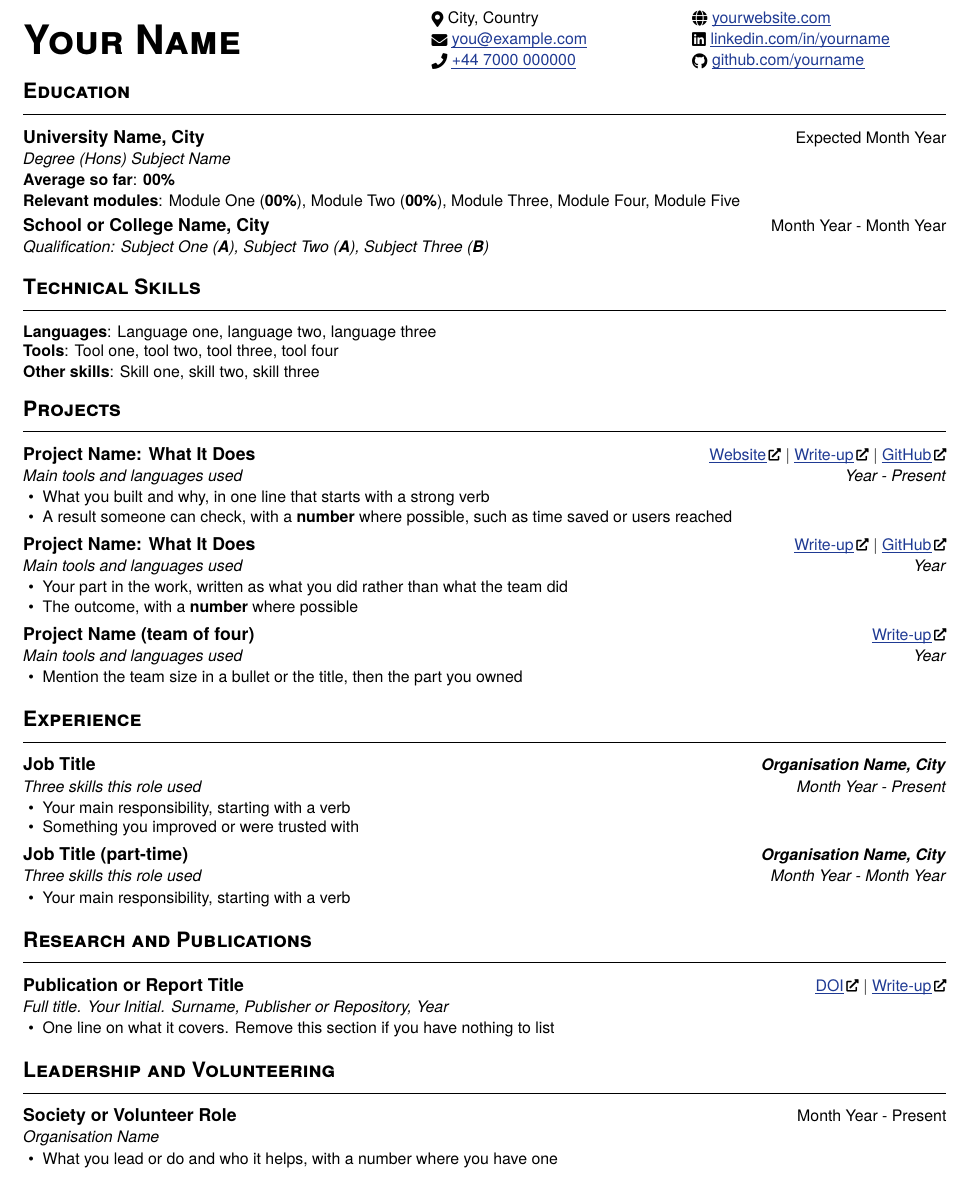
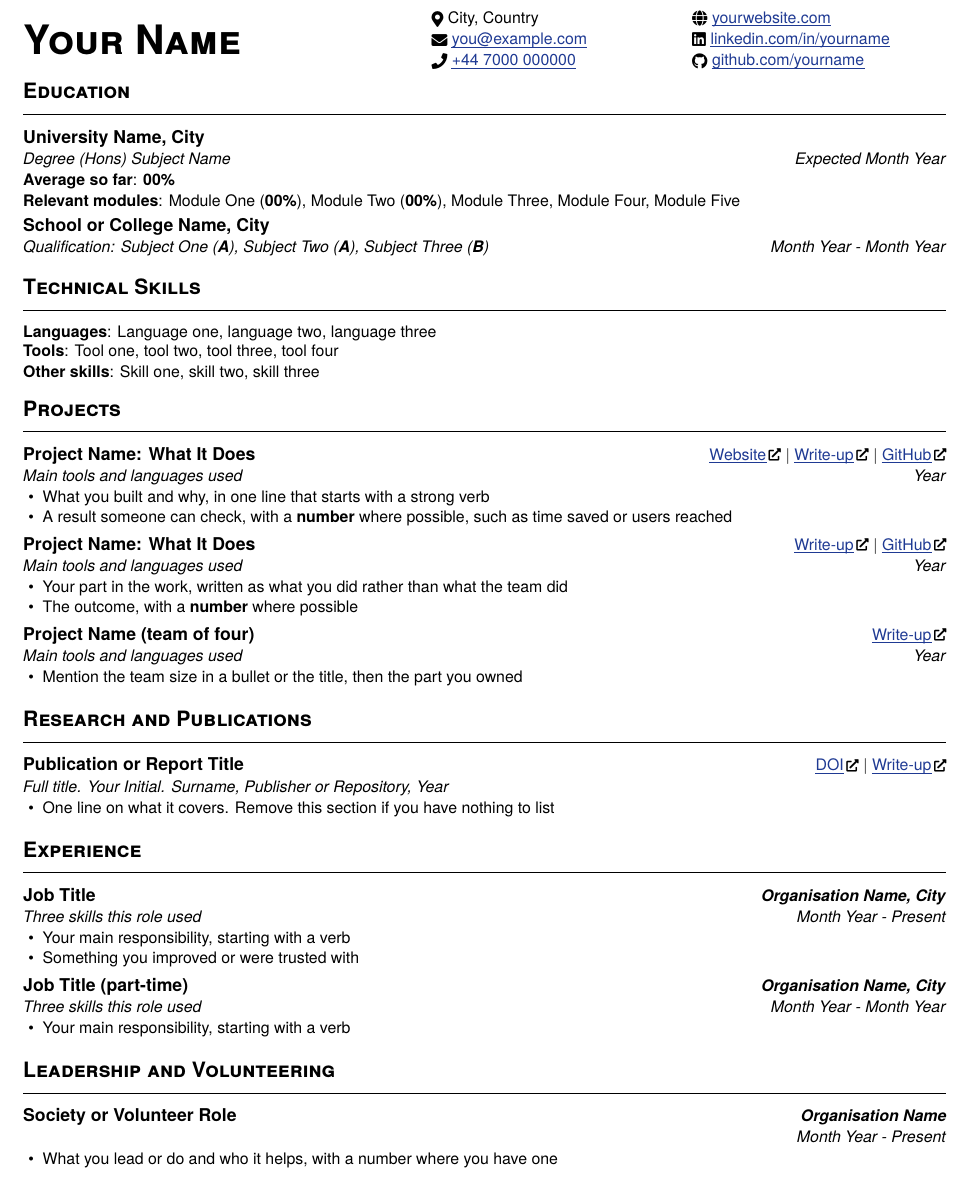
Before and after one commit to zaccesss/latex-cv, a LaTeX CV (cv/cv.tex): part of the page, cut so that both start at the same text. Compiled offline with XeLaTeX; a missing font is replaced by an installed copy or a similar font.

Commit message:
feat: put Research after Projects and line up every date (#19)
Closes #18

```diff
--- a/cv/cv.tex
+++ b/cv/cv.tex
@@ -38,12 +38,12 @@
 \href{https://github.com/}{\icon{\textcolor{black}{\raisebox{-0.1\height}{\faGithub}}}\ \uline{github.com/yourname}}\end{minipage}
 \vspace{-2pt}
 \section{Education}
-\needspace{3\baselineskip}\textbf{University Name, City}\hfill{\small Expected Month Year}\par
-{\small\textit{Degree (Hons) Subject Name}}\hfill{\small\textit{}}\par
+\needspace{3\baselineskip}\textbf{University Name, City}\hfill{\small }\par
+{\small\textit{Degree (Hons) Subject Name}}\hfill{\small\textit{Expected Month Year}}\par
 {\small\textbf{Average so far}: \textbf{00\%}}\par
 {\small\textbf{Relevant modules}: Module One (\textbf{00\%}), Module Two (\textbf{00\%}), Module Three, Module Four, Module Five}\par\vspace{2pt}
-\needspace{3\baselineskip}\textbf{School or College Name, City}\hfill{\small Month Year - Month Year}\par
-{\small\textit{Qualification: Subject One (\textbf{A}), Subject Two (\textbf{A}), Subject Three (\textbf{B})}}\hfill{\small\textit{}}\par\vspace{2pt}
+\needspace{3\baselineskip}\textbf{School or College Name, City}\hfill{\small }\par
+{\small\textit{Qualification: Subject One (\textbf{A}), Subject Two (\textbf{A}), Subject Three (\textbf{B})}}\hfill{\small\textit{Month Year - Month Year}}\par\vspace{2pt}
 \section{Technical Skills}
 {\small
 \textbf{Languages}: Language one, language two, language three \\
@@ -52,7 +52,7 @@
 }
 \section{Projects}
 \needspace{3\baselineskip}\textbf{Project Name: What It Does}\hfill{\small \href{https://example.com}{\uline{Website}\,\icon{\textcolor{black}{\raisebox{0.05\height}{\scriptsize\faExternalLink*}}}} $\vert$ \href{https://example.com}{\uline{Write-up}\,\icon{\textcolor{black}{\raisebox{0.05\height}{\scriptsize\faExternalLink*}}}} $\vert$ \href{https://github.com/}{\uline{GitHub}\,\icon{\textcolor{black}{\raisebox{0.05\height}{\scriptsize\faExternalLink*}}}}}\par
-{\small\textit{Main tools and languages used}}\hfill{\small\textit{Year - Present}}\par
+{\small\textit{Main tools and languages used}}\hfill{\small\textit{Year}}\par
 \begin{itemize}
   \item What you built and why, in one line that starts with a strong verb
   \item A result someone can check, with a \textbf{number} where possible, such as time saved or users reached
@@ -68,6 +68,12 @@
 \begin{itemize}
   \item Mention the team size in a bullet or the title, then the part you owned
 \end{itemize}
+\section{Research and Publications}
+\needspace{3\baselineskip}\textbf{Publication or Report Title}\hfill{\small \href{https://doi.org/}{\uline{DOI}\,\icon{\textcolor{black}{\raisebox{0.05\height}{\scriptsize\faExternalLink*}}}} $\vert$ \href{https://example.com}{\uline{Write-up}\,\icon{\textcolor{black}{\raisebox{0.05\height}{\scriptsize\faExternalLink*}}}}}\par
+{\small\textit{Full title. Your Initial. Surname, Publisher or Repository, Year}}\hfill{\small\textit{}}\par
+\begin{itemize}
+  \item One line on what it covers. Remove this section if you have nothing to list
+\end{itemize}
 \section{Experience}
 \needspace{3\baselineskip}\textbf{Job Title}\hfill{\small\textbf{\textit{Organisation Name, City}}}\par
 {\small\textit{Three skills this role used}}\hfill{\small\textit{Month Year - Present}}\par
@@ -80,15 +86,9 @@
 \begin{itemize}
   \item Your main responsibility, starting with a verb
 \end{itemize}
-\section{Research and Publications}
-\needspace{3\baselineskip}\textbf{Publication or Report Title}\hfill{\small \href{https://doi.org/}{\uline{DOI}\,\icon{\textcolor{black}{\raisebox{0.05\height}{\scriptsize\faExternalLink*}}}} $\vert$ \href{https://example.com}{\uline{Write-up}\,\icon{\textcolor{black}{\raisebox{0.05\height}{\scriptsize\faExternalLink*}}}}}\par
-{\small\textit{Full title. Your Initial. Surname, Publisher or Repository, Year}}\hfill{\small\textit{}}\par
-\begin{itemize}
-  \item One line on what it covers. Remove this section if you have nothing to list
-\end{itemize}
 \section{Leadership and Volunteering}
-\needspace{3\baselineskip}\textbf{Society or Volunteer Role}\hfill{\small Month Year - Present}\par
-{\small\textit{Organisation Name}}\hfill{\small\textit{}}\par
+\needspace{3\baselineskip}\textbf{Society or Volunteer Role}\hfill{\small\textbf{\textit{Organisation Name}}}\par
+{\small\textit{}}\hfill{\small\textit{Month Year - Present}}\par
 \begin{itemize}
   \item What you lead or do and who it helps, with a number where you have one
 \end{itemize}
```
Also changed, not shown: CHANGELOG.md, README.md, cv/cv.pdf, images/cv-1.png, 1 other file.
